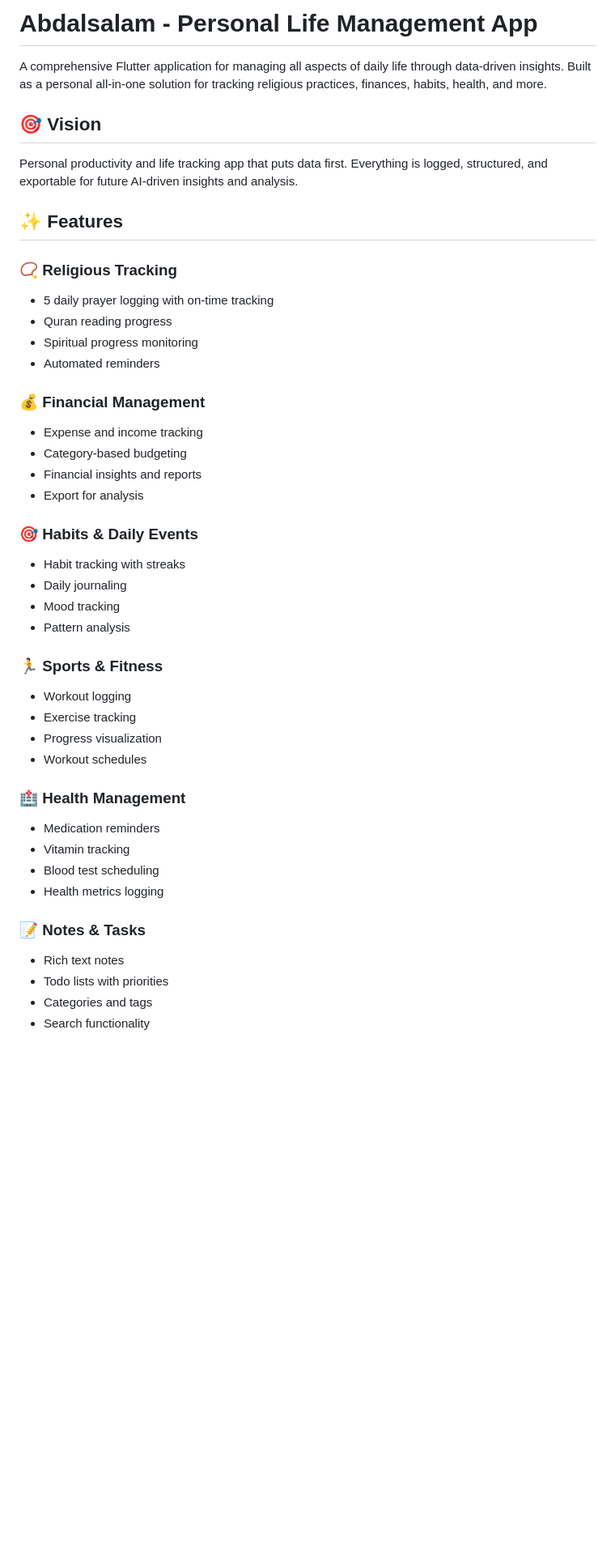
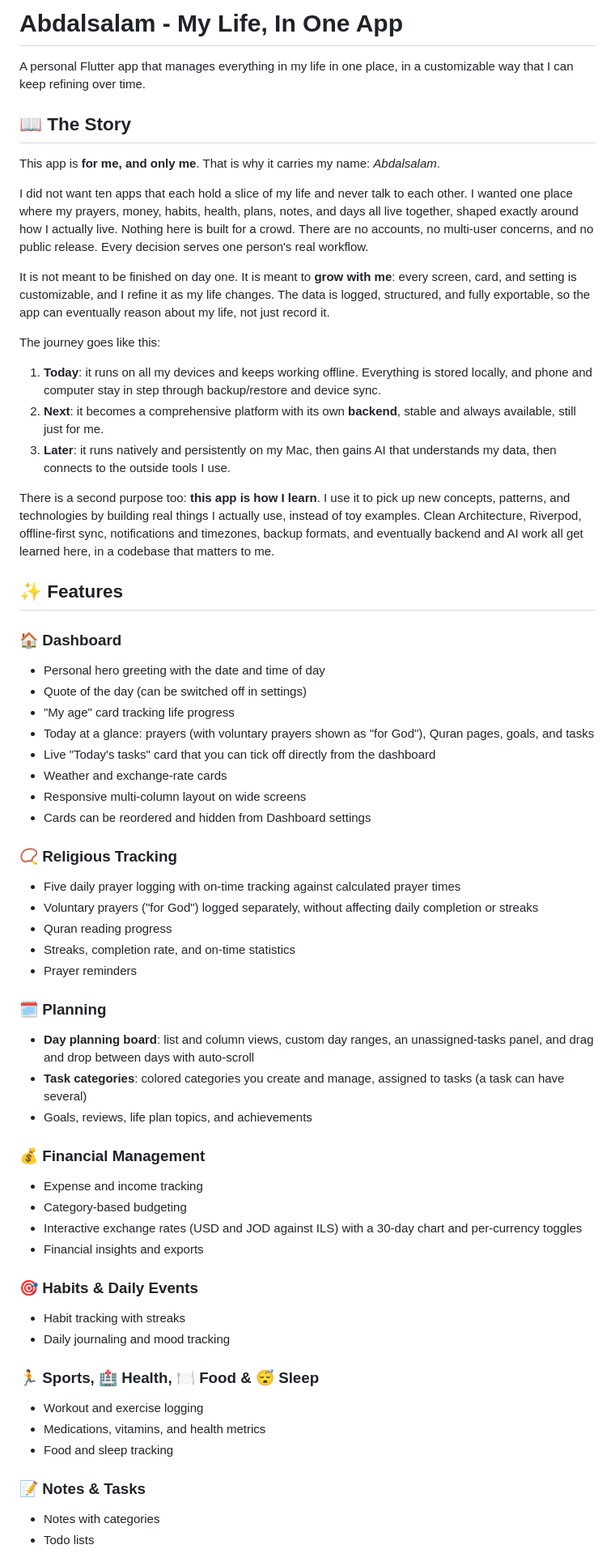
Before and after one commit to abdalsalam-jodalah/abdalsalam, a Markdown page: README.md, the part around one of its changes. Shown at 81% size. GitHub-like rendering; blank space fills up the shorter version.

Commit message:
refactor(README): update app description and enhance feature details

```diff
--- a/README.md
+++ b/README.md
@@ -1,46 +1,63 @@
-# Abdalsalam - Personal Life Management App
+# Abdalsalam - My Life, In One App
 
-A comprehensive Flutter application for managing all aspects of daily life through data-driven insights. Built as a personal all-in-one solution for tracking religious practices, finances, habits, health, and more.
+A personal Flutter app that manages everything in my life in one place, in a customizable way that I can keep refining over time.
 
-## 🎯 Vision
+## 📖 The Story
 
-Personal productivity and life tracking app that puts data first. Everything is logged, structured, and exportable for future AI-driven insights and analysis.
+This app is **for me, and only me**. That is why it carries my name: *Abdalsalam*.
+
+I did not want ten apps that each hold a slice of my life and never talk to each other. I wanted one place where my prayers, money, habits, health, plans, notes, and days all live together, shaped exactly around how I actually live. Nothing here is built for a crowd. There are no accounts, no multi-user concerns, and no public release. Every decision serves one person's real workflow.
+
+It is not meant to be finished on day one. It is meant to **grow with me**: every screen, card, and setting is customizable, and I refine it as my life changes. The data is logged, structured, and fully exportable, so the app can eventually reason about my life, not just record it.
+
+The journey goes like this:
+
+1. **Today**: it runs on all my devices and keeps working offline. Everything is stored locally, and phone and computer stay in step through backup/restore and device sync.
+2. **Next**: it becomes a comprehensive platform with its own **backend**, stable and always available, still just for me.
+3. **Later**: it runs natively and persistently on my Mac, then gains AI that understands my data, then connects to the outside tools I use.
+
+There is a second purpose too: **this app is how I learn**. I use it to pick up new concepts, patterns, and technologies by building real things I actually use, instead of toy examples. Clean Architecture, Riverpod, offline-first sync, notifications and timezones, backup formats, and eventually backend and AI work all get learned here, in a codebase that matters to me.
 
 ## ✨ Features
 
+### 🏠 Dashboard
+- Personal hero greeting with the date and time of day
+- Quote of the day (can be switched off in settings)
+- "My age" card tracking life progress
+- Today at a glance: prayers (with voluntary prayers shown as "for God"), Quran pages, goals, and tasks
+- Live "Today's tasks" card that you can tick off directly from the dashboard
+- Weather and exchange-rate cards
+- Responsive multi-column layout on wide screens
+- Cards can be reordered and hidden from Dashboard settings
+
 ### 📿 Religious Tracking
-- 5 daily prayer logging with on-time tracking
+- Five daily prayer logging with on-time tracking against calculated prayer times
+- Voluntary prayers ("for God") logged separately, without affecting daily completion or streaks
 - Quran reading progress
-- Spiritual progress monitoring
-- Automated reminders
+- Streaks, completion rate, and on-time statistics
+- Prayer reminders
+
+### 🗓️ Planning
+- **Day planning board**: list and column views, custom day ranges, an unassigned-tasks panel, and drag and drop between days with auto-scroll
+- **Task categories**: colored categories you create and manage, assigned to tasks (a task can have several)
+- Goals, reviews, life plan topics, and achievements
 
 ### 💰 Financial Management
 - Expense and income tracking
 - Category-based budgeting
-- Financial insights and reports
-- Export for analysis
+- Interactive exchange rates (USD and JOD against ILS) with a 30-day chart and per-currency toggles
+- Financial insights and exports
 
 ### 🎯 Habits & Daily Events
 - Habit tracking with streaks
-- Daily journaling
-- Mood tracking
-- Pattern analysis
+- Daily journaling and mood tracking
 
-### 🏃 Sports & Fitness
-- Workout logging
-- Exercise tracking
-- Progress visualization
-- Workout schedules
-
-### 🏥 Health Management
-- Medication reminders
-- Vitamin tracking
-- Blood test scheduling
-- Health metrics logging
+### 🏃 Sports, 🏥 Health, 🍽️ Food & 😴 Sleep
+- Workout and exercise logging
+- Medications, vitamins, and health metrics
+- Food and sleep tracking
 
 ### 📝 Notes & Tasks
-- Rich text notes
-- Todo lists with priorities
-- Categories and tags
-- Search functionality
+- Notes with categories
+- Todo lists
 
```
Also changed, not shown: other parts of README.md (+46 -70 lines).
